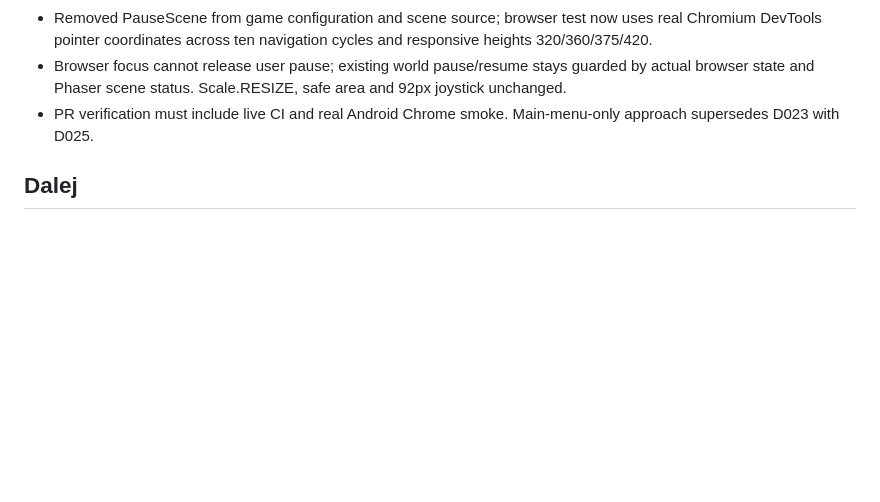
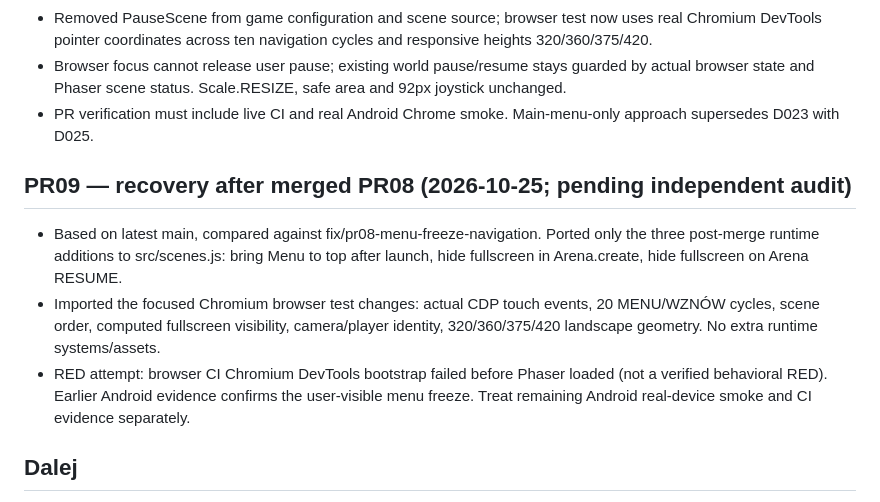
Before and after one commit to lukaszpeciak91-sys/klusoczlek, a Markdown page: docs/PROGRESS.md, the part around the change. Drawn GitHub-style; blank space fills up the shorter version.

Commit message:
PR09: document exact post-merge port, test limits and audit gates

```diff
--- a/docs/PROGRESS.md
+++ b/docs/PROGRESS.md
@@ -97,6 +97,11 @@
 - Browser focus cannot release user pause; existing world pause/resume stays guarded by actual browser state and Phaser scene status. Scale.RESIZE, safe area and 92px joystick unchanged.
 - PR verification must include live CI and real Android Chrome smoke. Main-menu-only approach supersedes D023 with D025.
 
+## PR09 — recovery after merged PR08 (2026-10-25; pending independent audit)
+- Based on latest main, compared against fix/pr08-menu-freeze-navigation. Ported only the three post-merge runtime additions to src/scenes.js: bring Menu to top after launch, hide fullscreen in Arena.create, hide fullscreen on Arena RESUME.
+- Imported the focused Chromium browser test changes: actual CDP touch events, 20 MENU/WZNÓW cycles, scene order, computed fullscreen visibility, camera/player identity, 320/360/375/420 landscape geometry. No extra runtime systems/assets.
+- RED attempt: browser CI Chromium DevTools bootstrap failed before Phaser loaded (not a verified behavioral RED). Earlier Android evidence confirms the user-visible menu freeze. Treat remaining Android real-device smoke and CI evidence separately.
+
 ## Dalej
 - Audyt PR01 → testy → autoryzacja merge.
 - Następny etap po akceptacji: PR02 — wejście i ruch.
```
